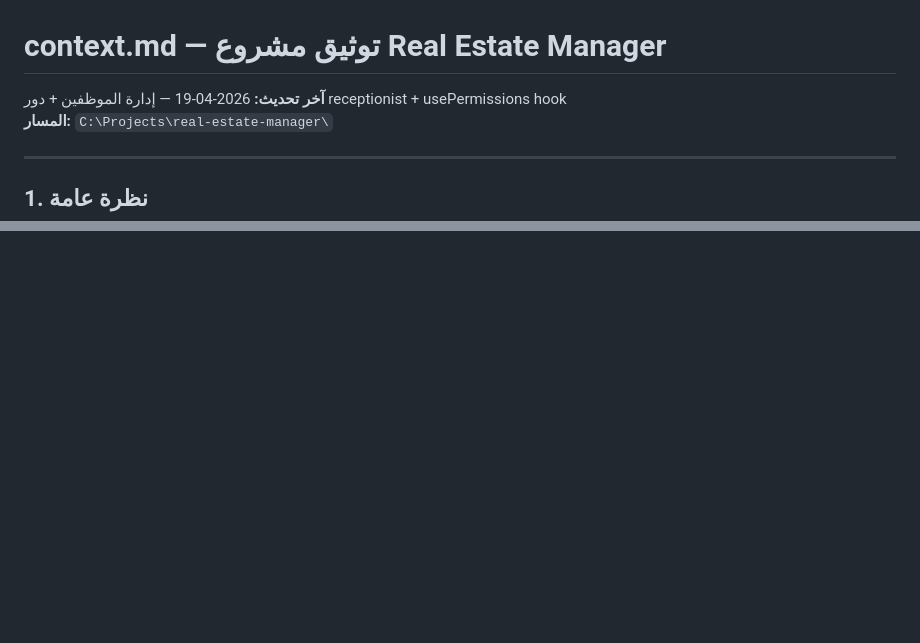
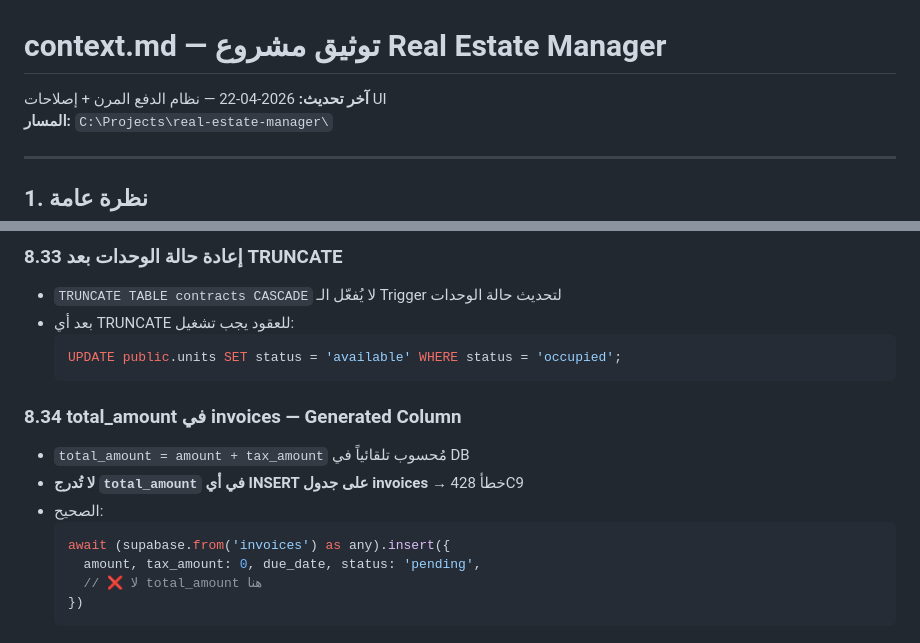
Before and after one commit to mohammedqarwani-cell/Real-Estate-Manager, a Markdown page: context.md, 2 parts joined by grey strips. Rendered like a GitHub page; blank space fills up the shorter version.

````diff
--- a/context.md
+++ b/context.md
@@ -1,6 +1,6 @@
 # context.md — توثيق مشروع Real Estate Manager
 
-**آخر تحديث:** 2026-04-19 — إدارة الموظفين + دور receptionist + usePermissions hook
+**آخر تحديث:** 2026-04-22 — نظام الدفع المرن + إصلاحات UI
 **المسار:** `C:\Projects\real-estate-manager\`
 
 ---
@@ -1190,0 +1264,19 @@ Resources: `'properties' | 'tenants' | 'contracts' | 'invoices' | 'maintenance'
+### 8.33 إعادة حالة الوحدات بعد TRUNCATE
+
+- `TRUNCATE TABLE contracts CASCADE` لا يُفعّل الـ Trigger لتحديث حالة الوحدات
+- بعد أي TRUNCATE للعقود يجب تشغيل:
+  ```sql
+  UPDATE public.units SET status = 'available' WHERE status = 'occupied';
+  ```
+
+### 8.34 total_amount في invoices — Generated Column
+
+- `total_amount = amount + tax_amount` مُحسوب تلقائياً في DB
+- **لا تُدرج `total_amount` في أي INSERT على جدول invoices** → خطأ 428C9
+- الصحيح:
+  ```ts
+  await (supabase.from('invoices') as any).insert({
+    amount, tax_amount: 0, due_date, status: 'pending',
+    // ❌ لا total_amount هنا
+  })
+  ```
````
Also changed, not shown: other parts of context.md (+73 -0 lines).
